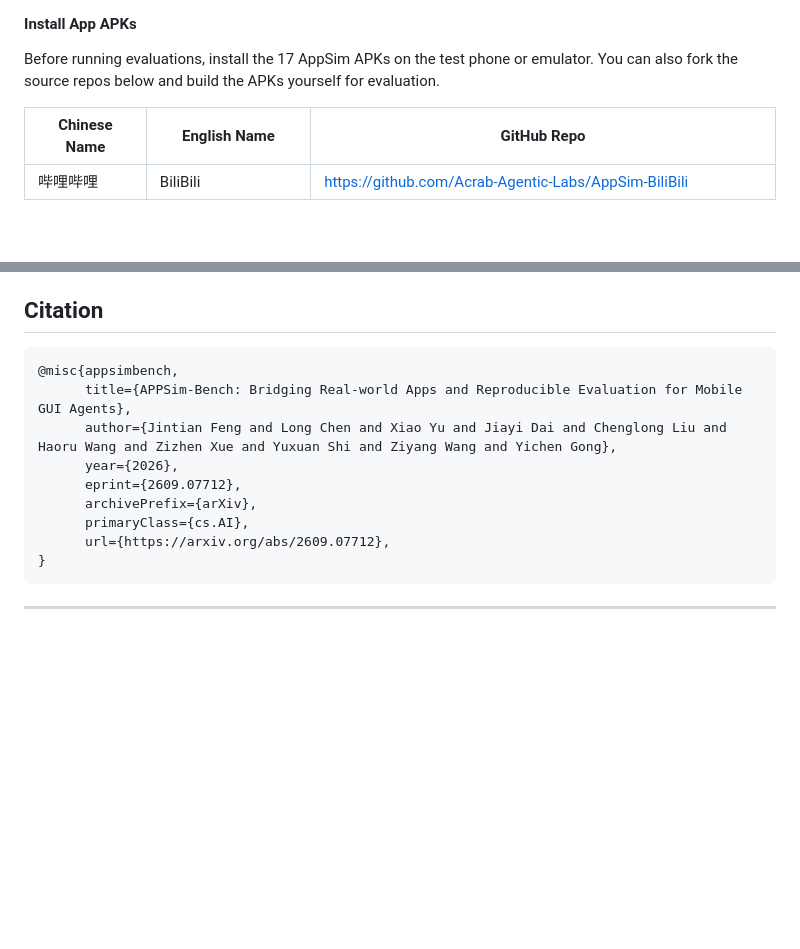
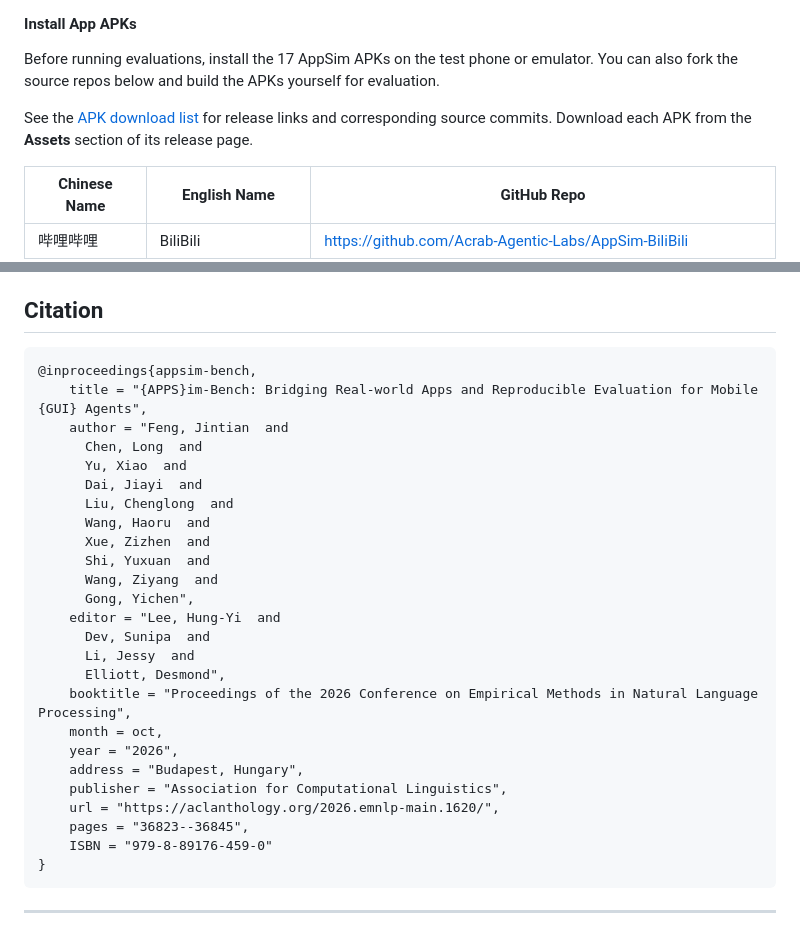
Before and after one commit to Acrab-Agentic-Labs/AppSim, a Markdown page: README.md, 2 parts joined by grey strips. Drawn GitHub-style; blank space fills up the shorter version.

Commit message:
docs(README.md, README_CN.md, APK_DOWNLOADS.md): 补充 APK 下载清单并更新论文引用

````diff
--- a/README.md
+++ b/README.md
@@ -108,6 +108,8 @@ scrcpy
 #### Install App APKs
 
 Before running evaluations, install the 17 AppSim APKs on the test phone or emulator. You can also fork the source repos below and build the APKs yourself for evaluation.
+
+See the [APK download list](APK_DOWNLOADS.md) for release links and corresponding source commits. Download each APK from the **Assets** section of its release page.
 
 | Chinese Name | English Name | GitHub Repo |
 |---|---|---|
@@ -351,15 +353,30 @@ A: Edit the `APPS` array in `eval.sh` and keep only the app names you want to te
 ## Citation
 
 ```bibtex
-@misc{appsimbench,
-      title={APPSim-Bench: Bridging Real-world Apps and Reproducible Evaluation for Mobile GUI Agents},
-      author={Jintian Feng and Long Chen and Xiao Yu and Jiayi Dai and Chenglong Liu and Haoru Wang and Zizhen Xue and Yuxuan Shi and Ziyang Wang and Yichen Gong},
-      year={2026},
-      eprint={2609.07712},
-      archivePrefix={arXiv},
-      primaryClass={cs.AI},
-      url={https://arxiv.org/abs/2609.07712},
+@inproceedings{appsim-bench,
+    title = "{APPS}im-Bench: Bridging Real-world Apps and Reproducible Evaluation for Mobile {GUI} Agents",
+    author = "Feng, Jintian  and
+      Chen, Long  and
+      Yu, Xiao  and
+      Dai, Jiayi  and
+      Liu, Chenglong  and
+      Wang, Haoru  and
+      Xue, Zizhen  and
+      Shi, Yuxuan  and
+      Wang, Ziyang  and
+      Gong, Yichen",
+    editor = "Lee, Hung-Yi  and
+      Dev, Sunipa  and
+      Li, Jessy  and
+      Elliott, Desmond",
+    booktitle = "Proceedings of the 2026 Conference on Empirical Methods in Natural Language Processing",
+    month = oct,
+    year = "2026",
+    address = "Budapest, Hungary",
+    publisher = "Association for Computational Linguistics",
+    url = "https://aclanthology.org/2026.emnlp-main.1620/",
+    pages = "36823--36845",
+    ISBN = "979-8-89176-459-0"
 }
 ```
-
 ---
````
Also changed, not shown: APK_DOWNLOADS.md (added, +22 -0 lines), README_CN.md (+26 -8 lines).
